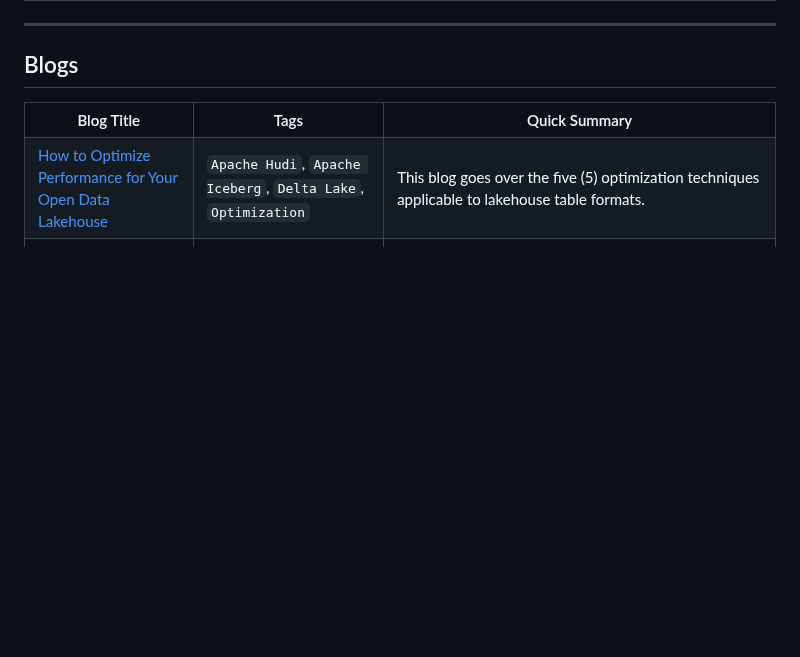
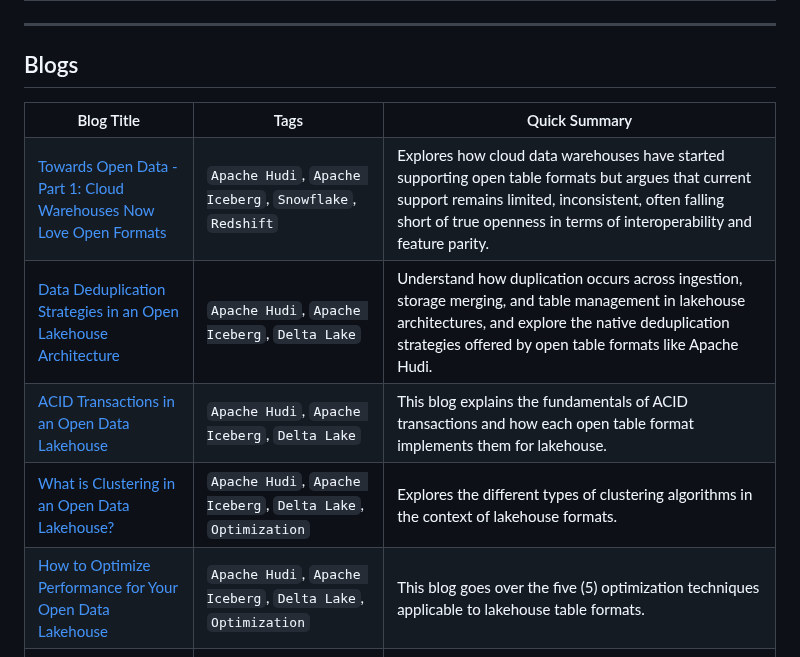
Before and after one commit to dipankarmazumdar/awesome-lakehouse-guide, a Markdown page: README.md, the part around the change. GitHub-like rendering; blank space fills up the shorter version.

```diff
--- a/README.md
+++ b/README.md
@@ -87,6 +87,26 @@
     <th>Blog Title</th>
     <th>Tags</th>
     <th>Quick Summary</th>
+  </tr>
+    <tr>
+    <td><a href="https://www.onehouse.ai/blog/towards-open-data---part-1-cloud-warehouses-now-love-open-formats" target="_blank">Towards Open Data - Part 1: Cloud Warehouses Now Love Open Formats</a></td>
+    <td><code>Apache Hudi</code>, <code>Apache Iceberg</code>, <code>Snowflake</code>, <code>Redshift</code></td>
+    <td>Explores how cloud data warehouses have started supporting open table formats but argues that current support remains limited, inconsistent, often falling short of true openness in terms of interoperability and feature parity.</td>
+  </tr>
+  <tr>
+    <td><a href="https://www.onehouse.ai/blog/data-deduplication-strategies-in-an-open-lakehouse-architecture" target="_blank">Data Deduplication Strategies in an Open Lakehouse Architecture</a></td>
+    <td><code>Apache Hudi</code>, <code>Apache Iceberg</code>, <code>Delta Lake</code></td>
+    <td>Understand how duplication occurs across ingestion, storage merging, and table management in lakehouse architectures, and explore the native deduplication strategies offered by open table formats like Apache Hudi.</td>
+  </tr>
+  <tr>
+    <td><a href="https://www.onehouse.ai/blog/acid-transactions-in-an-open-data-lakehouse" target="_blank">ACID Transactions in an Open Data Lakehouse</a></td>
+    <td><code>Apache Hudi</code>, <code>Apache Iceberg</code>, <code>Delta Lake</code></td>
+    <td>This blog explains the fundamentals of ACID transactions and how each open table format implements them for lakehouse.</td>
+  </tr>
+  <tr>
+    <td><a href="https://www.onehouse.ai/blog/what-is-clustering-in-an-open-data-lakehouse" target="_blank">What is Clustering in an Open Data Lakehouse?</a></td>
+    <td><code>Apache Hudi</code>, <code>Apache Iceberg</code>, <code>Delta Lake</code>, <code>Optimization</code></td>
+    <td>Explores the different types of clustering algorithms in the context of lakehouse formats.</td>
   </tr>
   <tr>
     <td><a href="https://www.onehouse.ai/blog/how-to-optimize-performance-for-your-open-data-lakehouse" target="_blank">How to Optimize Performance for Your Open Data Lakehouse</a></td>
```
